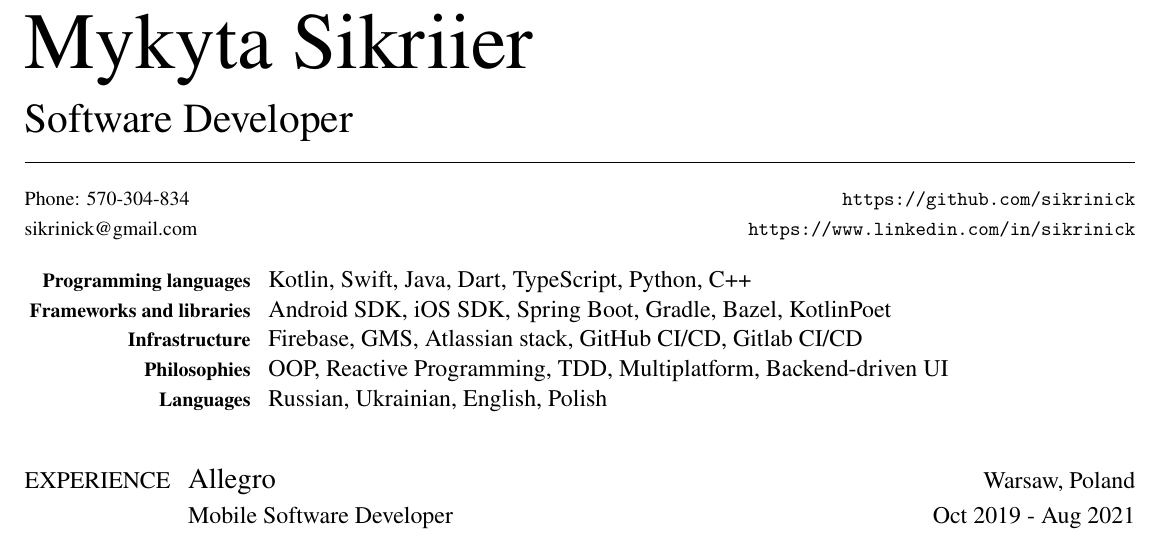
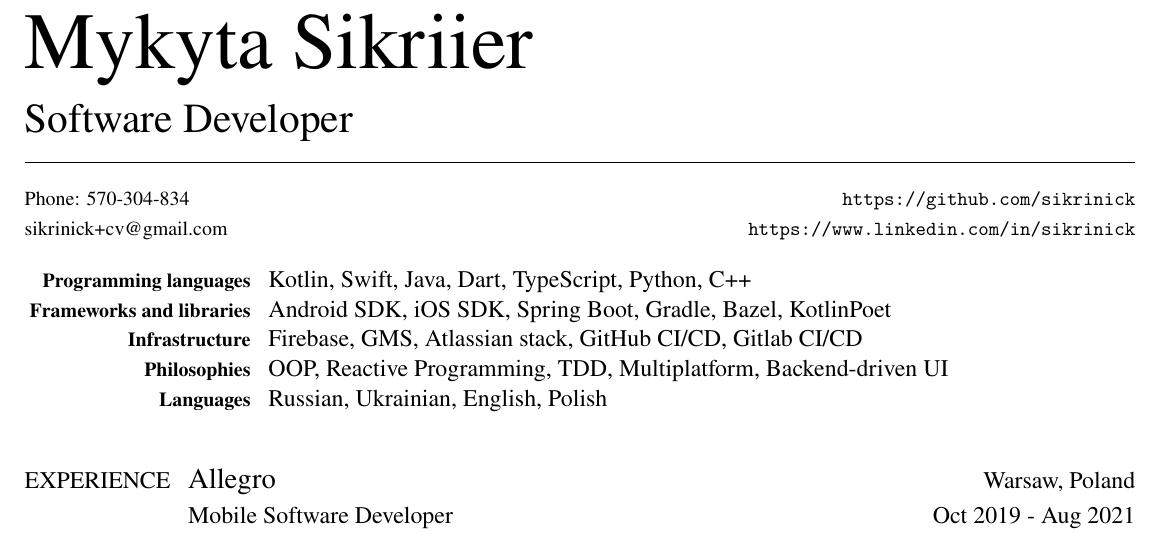
Before and after one commit to sikrinick/cv, a LaTeX CV (resume.tex): part of the page, cut so that both start at the same text. Compiled offline with XeLaTeX.

Commit message:
added email cv trackingmark

```diff
--- a/resume.tex
+++ b/resume.tex
@@ -3,7 +3,7 @@
 \name{Mykyta Sikriier}
 \position{Software Developer}
 \mobile{570-304-834}
-\email{sikrinick@gmail.com}
+\email{sikrinick+cv@gmail.com}
 \github{sikrinick}
 \linkedin{sikrinick}
 
```
Also changed, not shown: output/pdf/resume.pdf.
